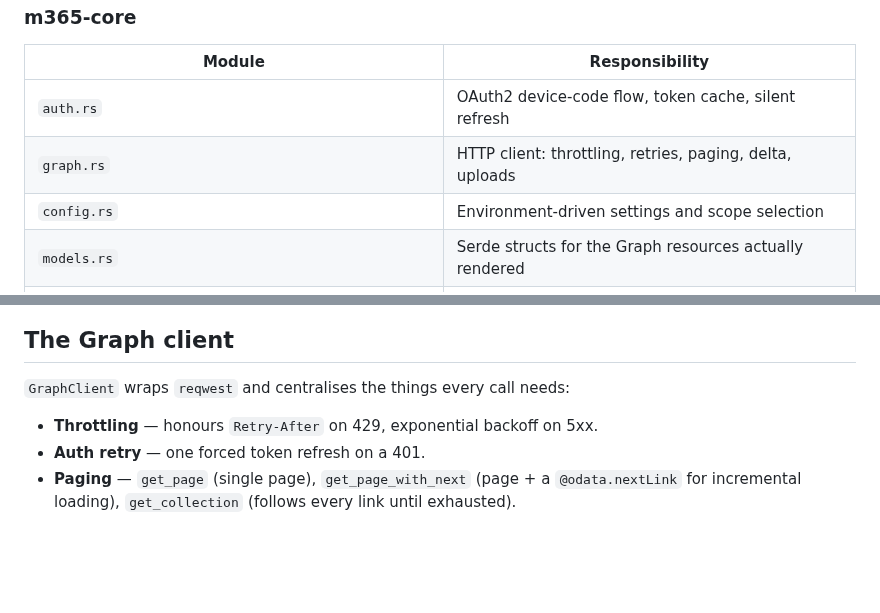
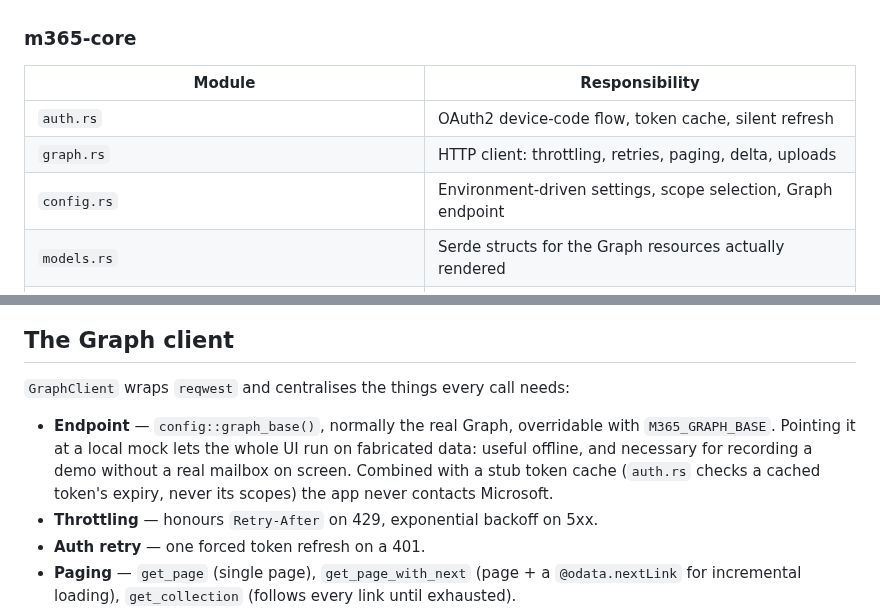
Before and after one commit to Pitriss/m365-tui, a Markdown page: ARCHITECTURE.md, 2 parts joined by grey strips. GitHub-like rendering; blank space fills up the shorter version.

```diff
--- a/ARCHITECTURE.md
+++ b/ARCHITECTURE.md
@@ -25,7 +25,7 @@ The webhook shares the core only for its event types.
 |---|---|
 | `auth.rs` | OAuth2 device-code flow, token cache, silent refresh |
 | `graph.rs` | HTTP client: throttling, retries, paging, delta, uploads |
-| `config.rs` | Environment-driven settings and scope selection |
+| `config.rs` | Environment-driven settings, scope selection, Graph endpoint |
 | `models.rs` | Serde structs for the Graph resources actually rendered |
 | `mail.rs` `calendar.rs` `chats.rs` `channels.rs` `people.rs` | Endpoint wrappers |
 | `subscriptions.rs` | Change-notification lifecycle |
@@ -75,6 +75,11 @@ to authenticate before it would tell them what the flags were.
 
 `GraphClient` wraps `reqwest` and centralises the things every call needs:
 
+- **Endpoint** — `config::graph_base()`, normally the real Graph, overridable
+  with `M365_GRAPH_BASE`. Pointing it at a local mock lets the whole UI run on
+  fabricated data: useful offline, and necessary for recording a demo without a
+  real mailbox on screen. Combined with a stub token cache (`auth.rs` checks a
+  cached token's expiry, never its scopes) the app never contacts Microsoft.
 - **Throttling** — honours `Retry-After` on 429, exponential backoff on 5xx.
 - **Auth retry** — one forced token refresh on a 401.
 - **Paging** — `get_page` (single page), `get_page_with_next` (page + a
```
Also changed, not shown: README.md (+2 -0 lines), demo.gif (added), 4 other files.
